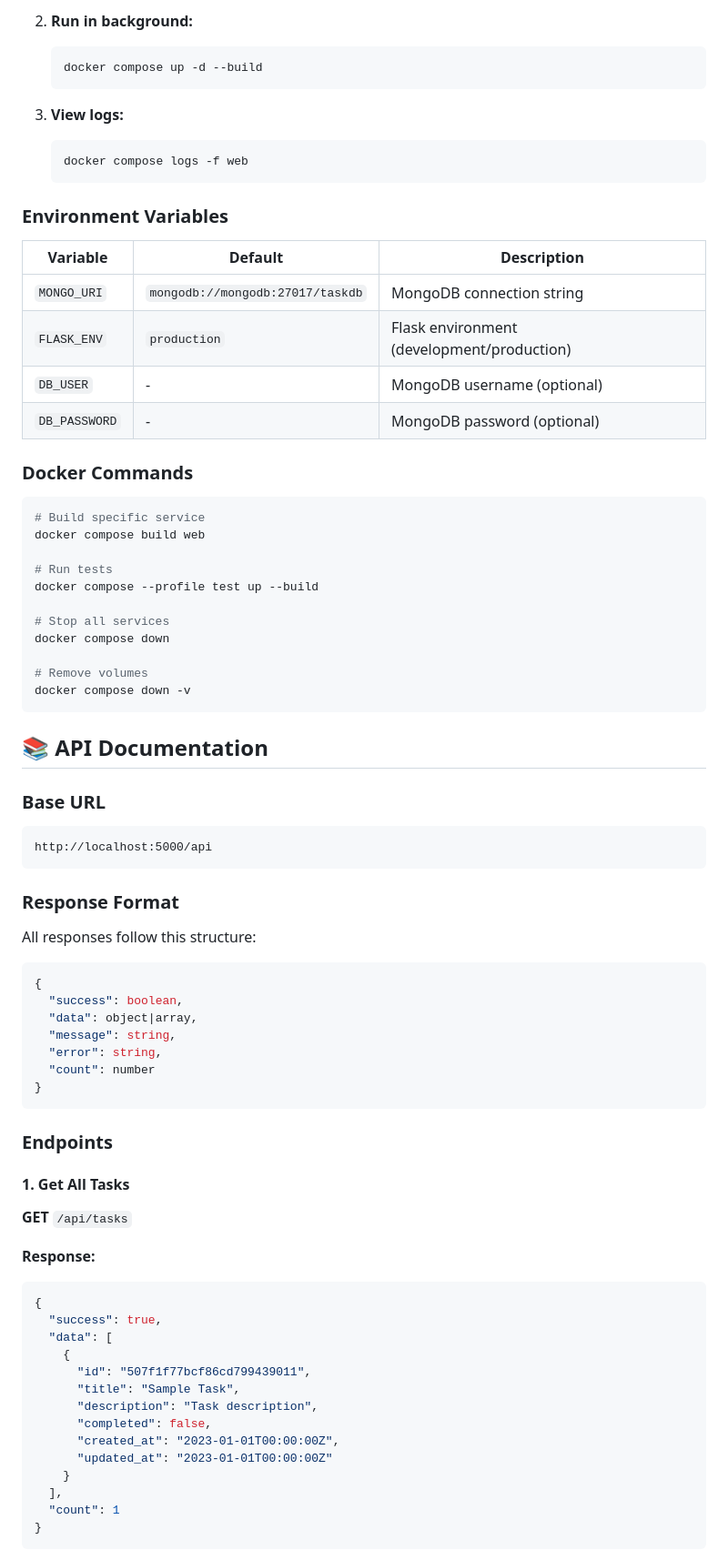
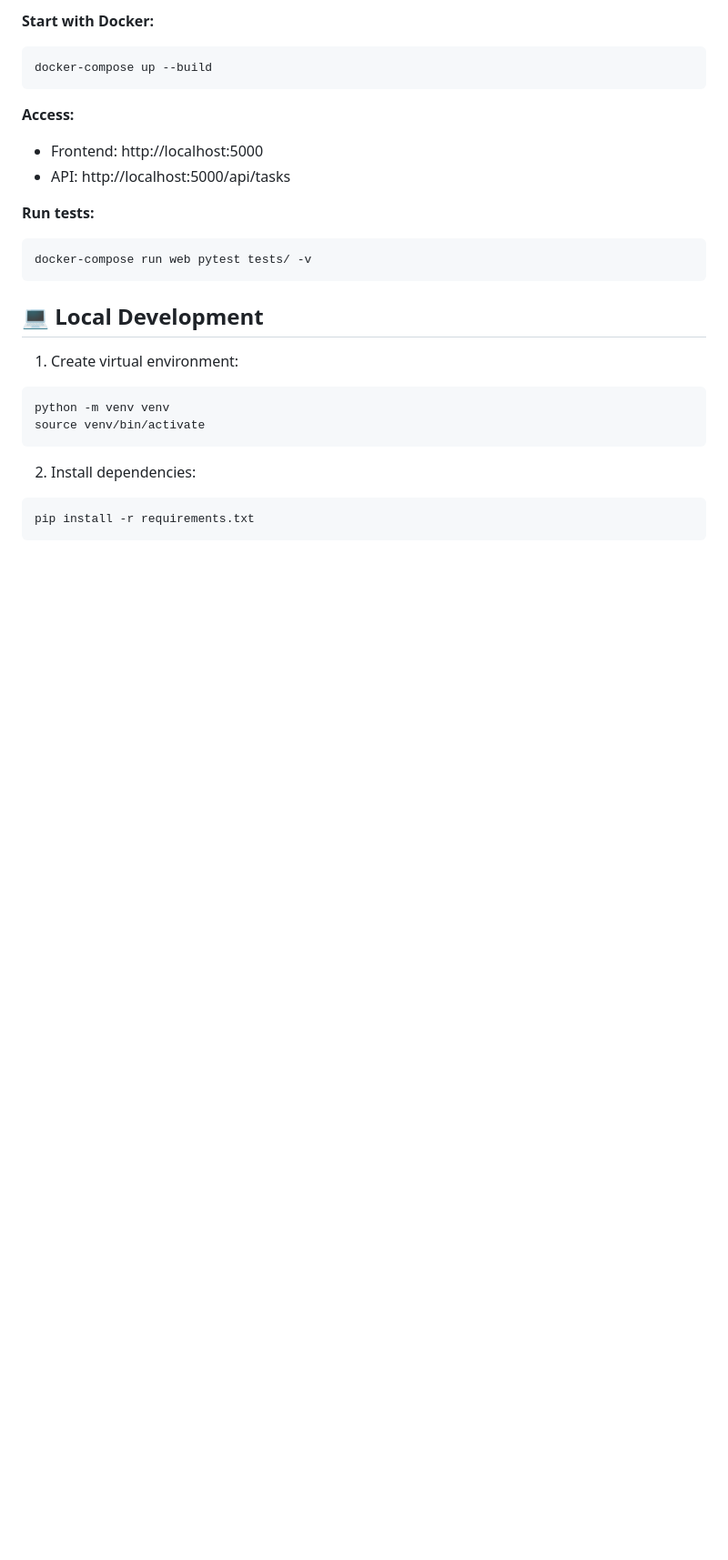
Before and after one commit to t0556708557/task-manager, a Markdown page: README.md, the part around one of its changes. Shown at 91% size. Drawn GitHub-style; blank space fills up the shorter version.

````diff
--- a/README.md
+++ b/README.md
@@ -72,77 +51,27 @@ The API will be available at `http://localhost:5000`
-2. **Run in background:**
-   ```bash
-   docker compose up -d --build
-   ```
-
-3. **View logs:**
-   ```bash
-   docker compose logs -f web
-   ```
-
-### Environment Variables
-
-| Variable | Default | Description |
-|----------|---------|-------------|
-| `MONGO_URI` | `mongodb://mongodb:27017/taskdb` | MongoDB connection string |
-| `FLASK_ENV` | `production` | Flask environment (development/production) |
-| `DB_USER` | - | MongoDB username (optional) |
-| `DB_PASSWORD` | - | MongoDB password (optional) |
-
-### Docker Commands
-
+**Start with Docker:**
 ```bash
-# Build specific service
-docker compose build web
-
-# Run tests
-docker compose --profile test up --build
-
-# Stop all services
-docker compose down
-
-# Remove volumes
-docker compose down -v
+docker-compose up --build
 ```
 
-## 📚 API Documentation
+**Access:**
+- Frontend: http://localhost:5000
+- API: http://localhost:5000/api/tasks
 
-### Base URL
-```
-http://localhost:5000/api
+**Run tests:**
+```bash
+docker-compose run web pytest tests/ -v
 ```
 
-### Response Format
-All responses follow this structure:
-```json
-{
-  "success": boolean,
-  "data": object|array,
-  "message": string,
-  "error": string,
-  "count": number
-}
+## 💻 Local Development
+
+1. Create virtual environment:
+```bash
+python -m venv venv
+source venv/bin/activate
 ```
 
-### Endpoints
-
-#### 1. Get All Tasks
-**GET** `/api/tasks`
-
-**Response:**
-```json
-{
-  "success": true,
-  "data": [
-    {
-      "id": "507f1f77bcf86cd799439011",
-      "title": "Sample Task",
-      "description": "Task description",
-      "completed": false,
-      "created_at": "2023-01-01T00:00:00Z",
-      "updated_at": "2023-01-01T00:00:00Z"
-    }
-  ],
-  "count": 1
-}
+2. Install dependencies:
+```bash
+pip install -r requirements.txt
 ```
 
````
Also changed, not shown: other parts of README.md (+66 -227 lines).
